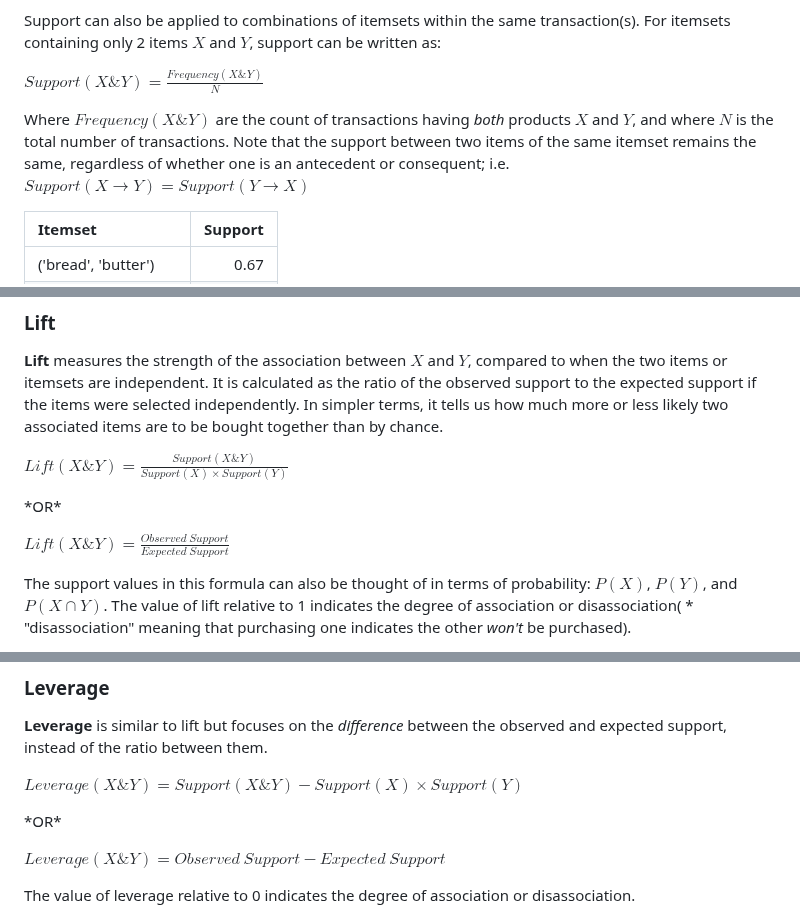
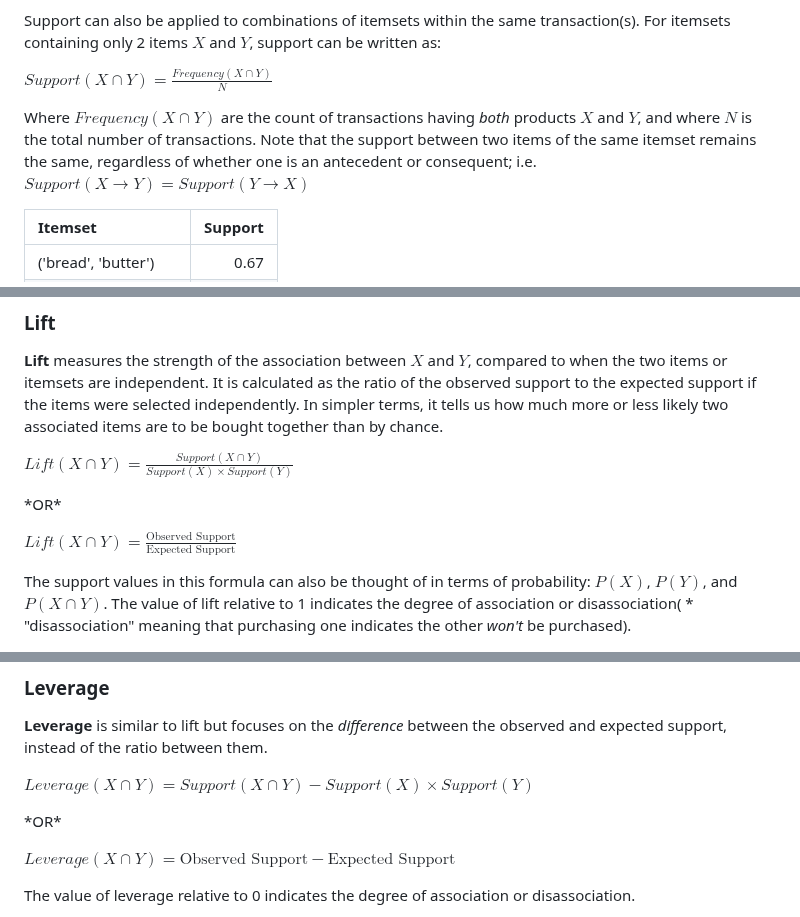
Before and after one commit to bryantjay/Portfolio, a Markdown page: Korean Bakery Market Basket Analysis/README.md, 3 parts joined by grey strips. Rendered like a GitHub page.

```diff
--- a/Korean Bakery Market Basket Analysis/README.md
+++ b/Korean Bakery Market Basket Analysis/README.md
@@ -66,9 +66,11 @@ Essentially, the greater the number of different products sold, the lower the su
 
 Support can also be applied to combinations of itemsets within the same transaction(s). For itemsets containing only 2 items $X$ and $Y$, support can be written as:
 
-$Support(X \& Y) = \frac{Frequency(X\&Y)}{N}$
-
-Where $Frequency(X\&Y)$ are the count of transactions having *both* products $X$ and $Y$, and where $N$ is the total number of transactions. Note that the support between two items of the same itemset remains the same, regardless of whether one is an antecedent or consequent; i.e. $Support(X \rightarrow Y) = Support(Y \rightarrow X)$
+$Support(X \cap Y) = \frac{Frequency(X \cap Y)}{N}$
+
+
+
+Where $Frequency(X \cap Y)$ are the count of transactions having *both* products $X$ and $Y$, and where $N$ is the total number of transactions. Note that the support between two items of the same itemset remains the same, regardless of whether one is an antecedent or consequent; i.e. $Support(X \rightarrow Y) = Support(Y \rightarrow X)$
 
 | Itemset                |   Support |
 |:-----------------------|----------:|
@@ -123,11 +125,11 @@ As baskets incorporate more and more products, the ways to build various anteced
 ### Lift
 **Lift** measures the strength of the association between $X$ and $Y$, compared to when the two items or itemsets are independent. It is calculated as the ratio of the observed support to the expected support if the items were selected independently. In simpler terms, it tells us how much more or less likely two associated items are to be bought together than by chance.
 
-$Lift(X \& Y) = \frac{Support(X \& Y)}{Support(X) \times Support(Y)}$
+$Lift(X \cap Y) = \frac{Support(X \cap Y)}{Support(X) \times Support(Y)}$
 
 \*OR\*
 
-$Lift(X \& Y) = \frac{Observed~Support}{Expected~Support}$
+$Lift(X \cap Y) = \frac{\text{Observed Support}}{\text{Expected Support}}$
 
 The support values in this formula can also be thought of in terms of probability: $P(X)$, $P(Y)$, and  $P(X∩Y)$. The value of lift relative to 1 indicates the degree of association or disassociation( * "disassociation" meaning that purchasing one indicates the other *won't* be purchased).
 - **Lift > 1**: The items are positively associated, meaning the occurrence of one item increases the likelihood of the other item being purchased.
@@ -158,11 +160,11 @@ Lift is not directional, so it does not matter which items in a set represent th
 ### Leverage
 **Leverage** is similar to lift but focuses on the *difference* between the observed and expected support, instead of the ratio between them.
 
-$Leverage(X \& Y) = {Support(X \& Y)} - {Support(X) \times Support(Y)}$
+$Leverage(X \cap Y) = {Support(X \cap Y)} - {Support(X) \times Support(Y)}$
 
 \*OR\*
 
-$Leverage(X \& Y) = {Observed~Support}-{Expected~Support}$
+$Leverage(X \cap Y) = \text{Observed Support} - \text{Expected Support}$
 
 The value of leverage relative to 0 indicates the degree of association or disassociation.
 
```
Also changed, not shown: other parts of Korean Bakery Market Basket Analysis/README.md (+4 -4 lines).
